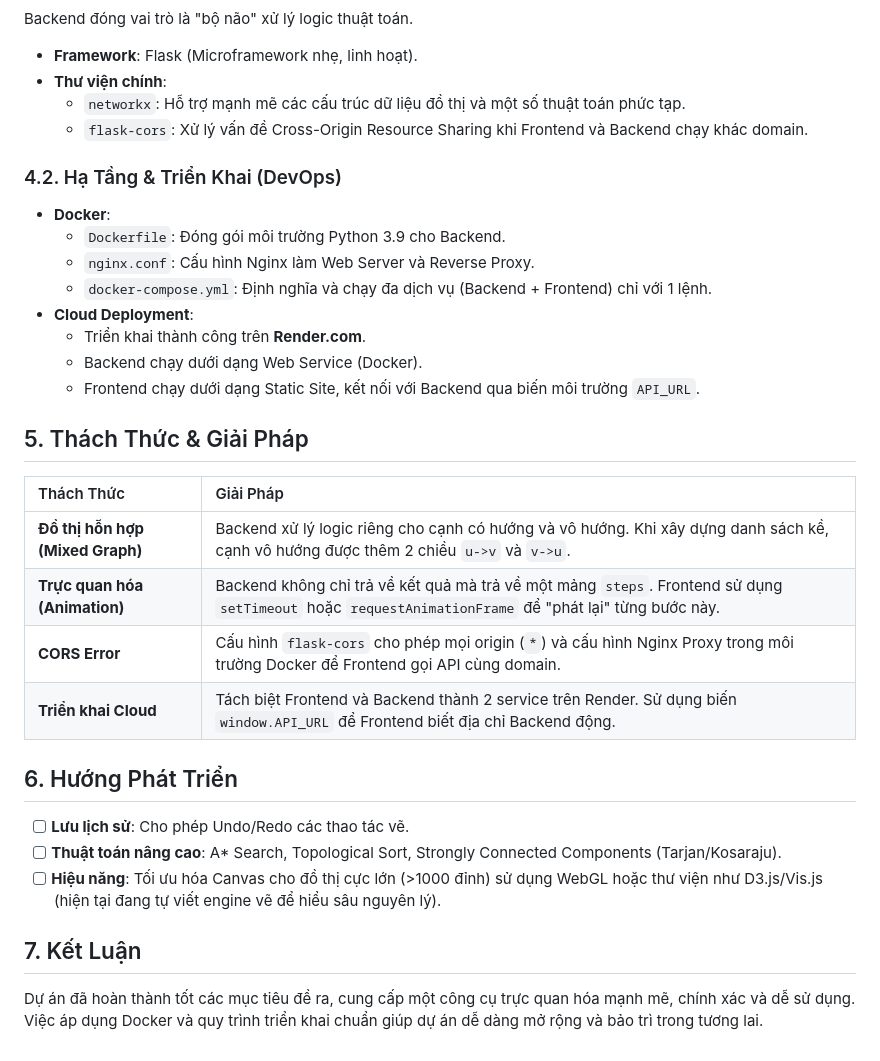
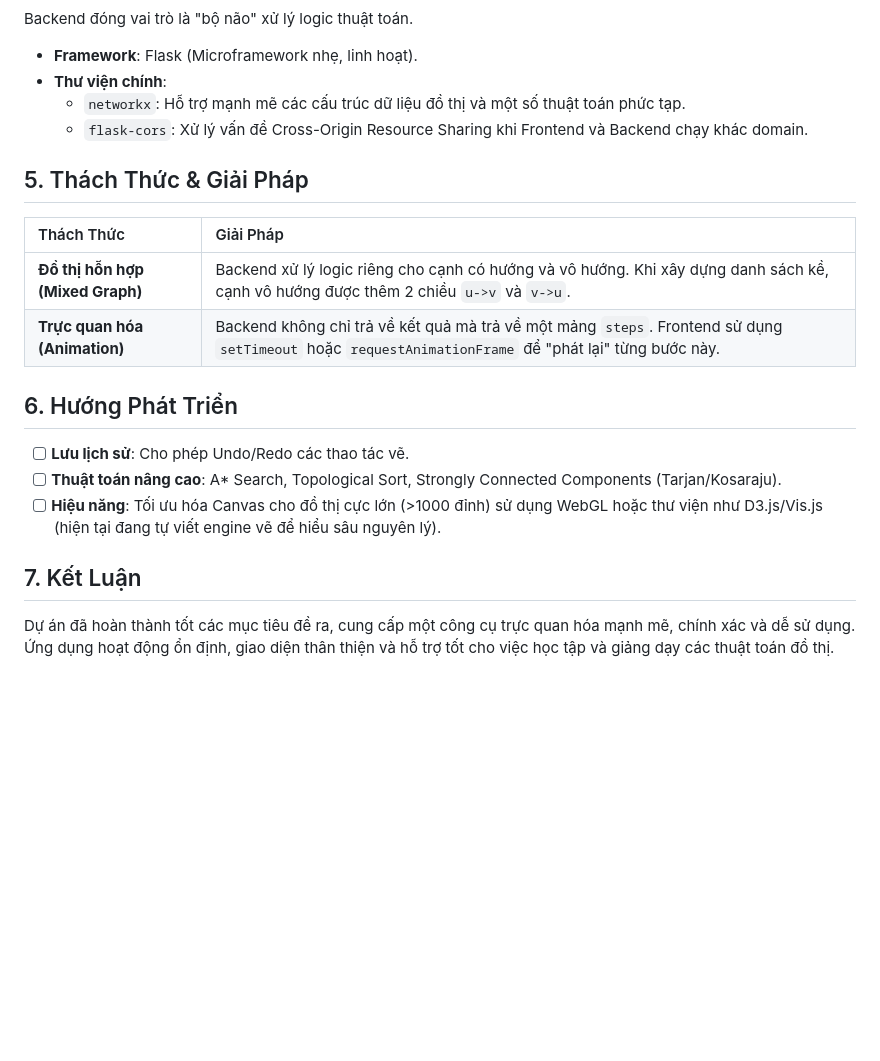
Before and after one commit to atadneik/cau-truc-roi-rac-graph, a Markdown page: REPORT.md, the part around the change. GitHub-like rendering; blank space fills up the shorter version.

Commit message:
Docs: Remove deployment section from report

```diff
--- a/REPORT.md
+++ b/REPORT.md
@@ -120,24 +120,12 @@ Backend đóng vai trò là "bộ não" xử lý logic thuật toán.
     - `networkx`: Hỗ trợ mạnh mẽ các cấu trúc dữ liệu đồ thị và một số thuật toán phức tạp.
     - `flask-cors`: Xử lý vấn đề Cross-Origin Resource Sharing khi Frontend và Backend chạy khác domain.
 
-### 4.2. Hạ Tầng & Triển Khai (DevOps)
-- **Docker**:
-    - `Dockerfile`: Đóng gói môi trường Python 3.9 cho Backend.
-    - `nginx.conf`: Cấu hình Nginx làm Web Server và Reverse Proxy.
-    - `docker-compose.yml`: Định nghĩa và chạy đa dịch vụ (Backend + Frontend) chỉ với 1 lệnh.
-- **Cloud Deployment**:
-    - Triển khai thành công trên **Render.com**.
-    - Backend chạy dưới dạng Web Service (Docker).
-    - Frontend chạy dưới dạng Static Site, kết nối với Backend qua biến môi trường `API_URL`.
-
 ## 5. Thách Thức & Giải Pháp
 
 | Thách Thức | Giải Pháp |
 | :--- | :--- |
 | **Đồ thị hỗn hợp (Mixed Graph)** | Backend xử lý logic riêng cho cạnh có hướng và vô hướng. Khi xây dựng danh sách kề, cạnh vô hướng được thêm 2 chiều `u->v` và `v->u`. |
 | **Trực quan hóa (Animation)** | Backend không chỉ trả về kết quả mà trả về một mảng `steps`. Frontend sử dụng `setTimeout` hoặc `requestAnimationFrame` để "phát lại" từng bước này. |
-| **CORS Error** | Cấu hình `flask-cors` cho phép mọi origin (`*`) và cấu hình Nginx Proxy trong môi trường Docker để Frontend gọi API cùng domain. |
-| **Triển khai Cloud** | Tách biệt Frontend và Backend thành 2 service trên Render. Sử dụng biến `window.API_URL` để Frontend biết địa chỉ Backend động. |
 
 ## 6. Hướng Phát Triển
 - [ ] **Lưu lịch sử**: Cho phép Undo/Redo các thao tác vẽ.
@@ -145,4 +133,4 @@ Backend đóng vai trò là "bộ não" xử lý logic thuật toán.
 - [ ] **Hiệu năng**: Tối ưu hóa Canvas cho đồ thị cực lớn (>1000 đỉnh) sử dụng WebGL hoặc thư viện như D3.js/Vis.js (hiện tại đang tự viết engine vẽ để hiểu sâu nguyên lý).
 
 ## 7. Kết Luận
-Dự án đã hoàn thành tốt các mục tiêu đề ra, cung cấp một công cụ trực quan hóa mạnh mẽ, chính xác và dễ sử dụng. Việc áp dụng Docker và quy trình triển khai chuẩn giúp dự án dễ dàng mở rộng và bảo trì trong tương lai.
+Dự án đã hoàn thành tốt các mục tiêu đề ra, cung cấp một công cụ trực quan hóa mạnh mẽ, chính xác và dễ sử dụng. Ứng dụng hoạt động ổn định, giao diện thân thiện và hỗ trợ tốt cho việc học tập và giảng dạy các thuật toán đồ thị.
```
